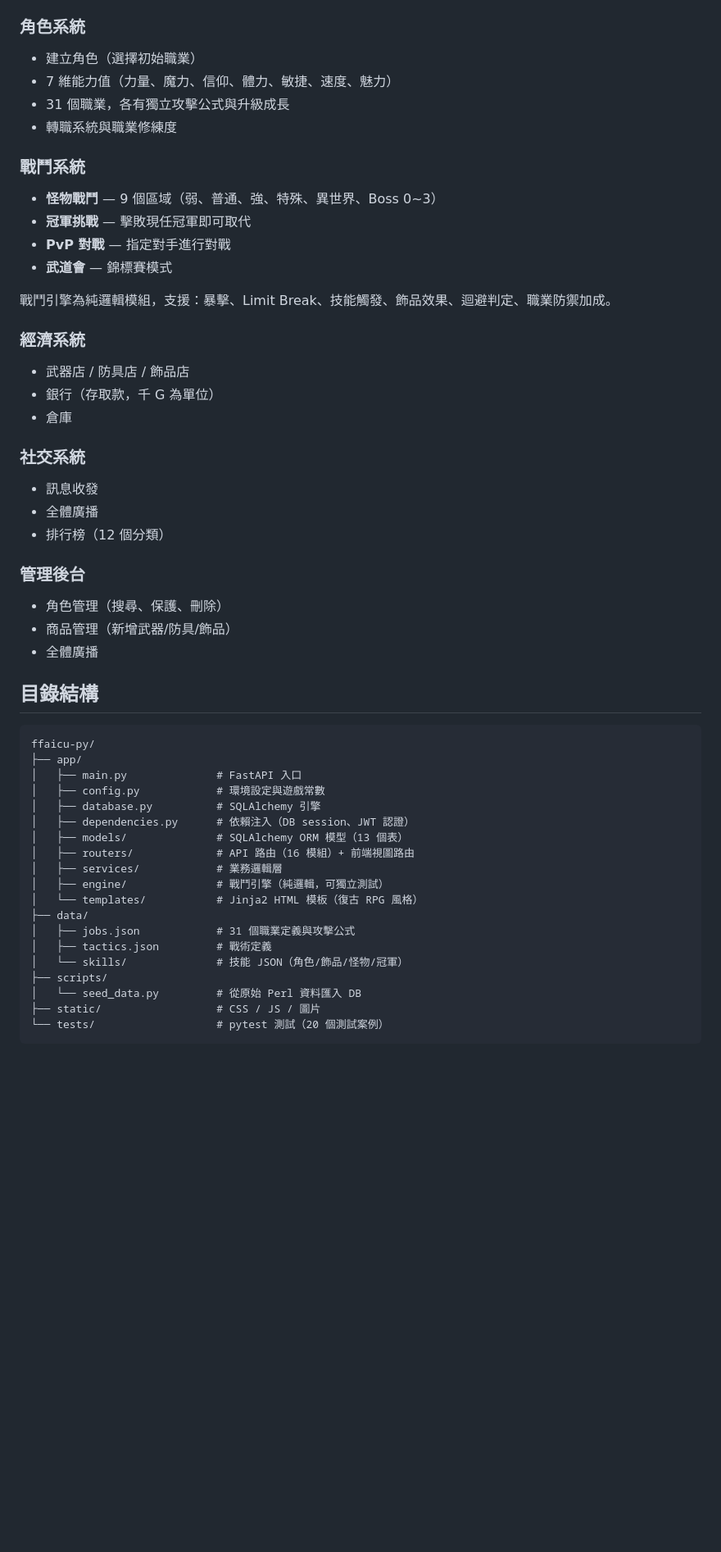
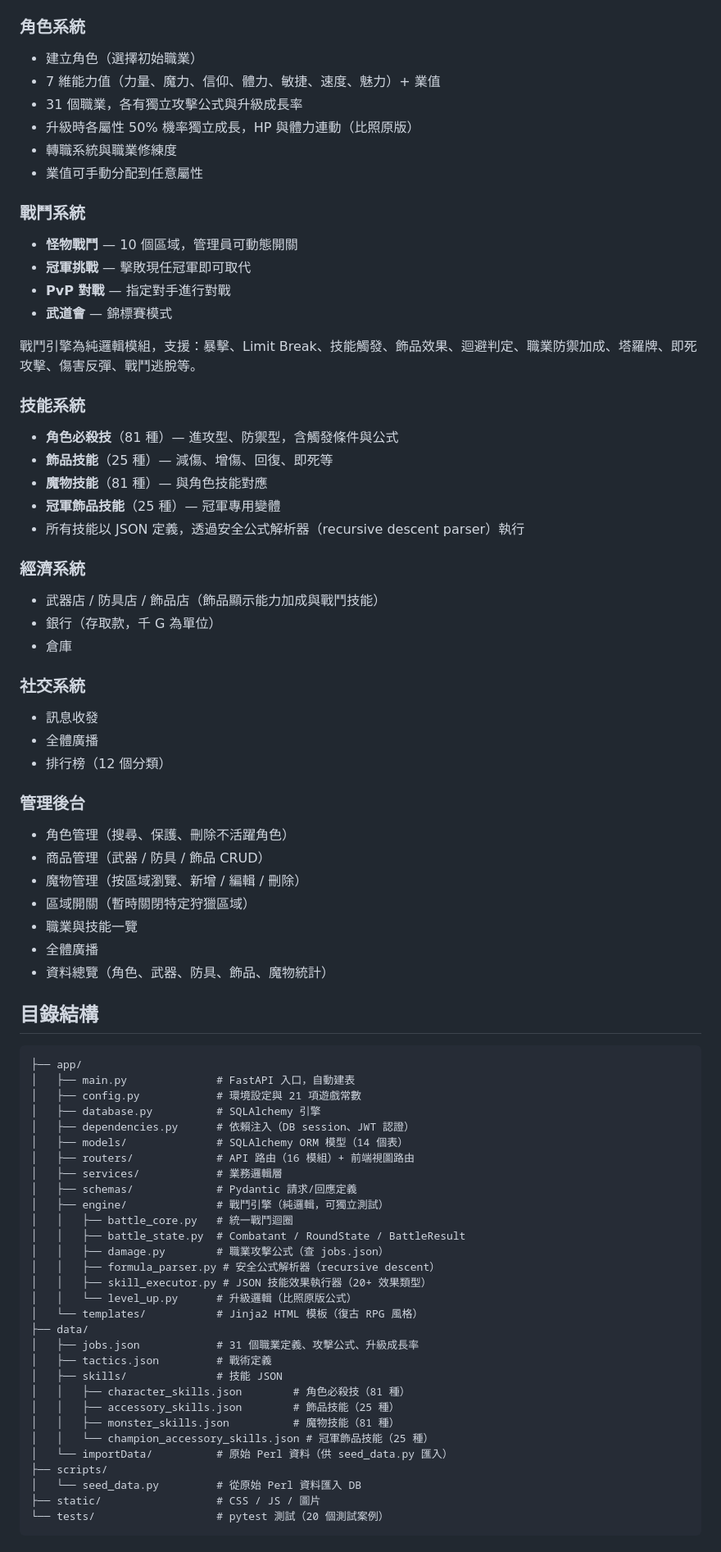
Before and after one commit to muchblack/ffaicu, a Markdown page: README.md, the part around one of its changes. Shown at 82% size. Rendered like a GitHub page; blank space fills up the shorter version.

Commit message:
重寫 README.md，反映技能系統、魔物管理、升級機制等最新功能
Co-Authored-By: Claude Opus 4.6 <noreply@anthropic.com>

````diff
--- a/README.md
+++ b/README.md
@@ -85,20 +84,29 @@ python -m pytest tests/ -v
 
 ### 角色系統
 - 建立角色（選擇初始職業）
-- 7 維能力值（力量、魔力、信仰、體力、敏捷、速度、魅力）
-- 31 個職業，各有獨立攻擊公式與升級成長
+- 7 維能力值（力量、魔力、信仰、體力、敏捷、速度、魅力）+ 業值
+- 31 個職業，各有獨立攻擊公式與升級成長率
+- 升級時各屬性 50% 機率獨立成長，HP 與體力連動（比照原版）
 - 轉職系統與職業修練度
+- 業值可手動分配到任意屬性
 
 ### 戰鬥系統
-- **怪物戰鬥** — 9 個區域（弱、普通、強、特殊、異世界、Boss 0\~3）
+- **怪物戰鬥** — 10 個區域，管理員可動態開關
 - **冠軍挑戰** — 擊敗現任冠軍即可取代
 - **PvP 對戰** — 指定對手進行對戰
 - **武道會** — 錦標賽模式
 
-戰鬥引擎為純邏輯模組，支援：暴擊、Limit Break、技能觸發、飾品效果、迴避判定、職業防禦加成。
+戰鬥引擎為純邏輯模組，支援：暴擊、Limit Break、技能觸發、飾品效果、迴避判定、職業防禦加成、塔羅牌、即死攻擊、傷害反彈、戰鬥逃脫等。
+
+### 技能系統
+- **角色必殺技**（81 種）— 進攻型、防禦型，含觸發條件與公式
+- **飾品技能**（25 種）— 減傷、增傷、回復、即死等
+- **魔物技能**（81 種）— 與角色技能對應
+- **冠軍飾品技能**（25 種）— 冠軍專用變體
+- 所有技能以 JSON 定義，透過安全公式解析器（recursive descent parser）執行
 
 ### 經濟系統
-- 武器店 / 防具店 / 飾品店
+- 武器店 / 防具店 / 飾品店（飾品顯示能力加成與戰鬥技能）
 - 銀行（存取款，千 G 為單位）
 - 倉庫
 
@@ -108,28 +116,43 @@ python -m pytest tests/ -v
 - 排行榜（12 個分類）
 
 ### 管理後台
-- 角色管理（搜尋、保護、刪除）
-- 商品管理（新增武器/防具/飾品）
+- 角色管理（搜尋、保護、刪除不活躍角色）
+- 商品管理（武器 / 防具 / 飾品 CRUD）
+- 魔物管理（按區域瀏覽、新增 / 編輯 / 刪除）
+- 區域開關（暫時關閉特定狩獵區域）
+- 職業與技能一覽
 - 全體廣播
+- 資料總覽（角色、武器、防具、飾品、魔物統計）
 
 ## 目錄結構
 
 ```
-ffaicu-py/
 ├── app/
-│   ├── main.py              # FastAPI 入口
-│   ├── config.py            # 環境設定與遊戲常數
+│   ├── main.py              # FastAPI 入口，自動建表
+│   ├── config.py            # 環境設定與 21 項遊戲常數
 │   ├── database.py          # SQLAlchemy 引擎
 │   ├── dependencies.py      # 依賴注入（DB session、JWT 認證）
-│   ├── models/              # SQLAlchemy ORM 模型（13 個表）
+│   ├── models/              # SQLAlchemy ORM 模型（14 個表）
 │   ├── routers/             # API 路由（16 模組）+ 前端視圖路由
 │   ├── services/            # 業務邏輯層
+│   ├── schemas/             # Pydantic 請求/回應定義
 │   ├── engine/              # 戰鬥引擎（純邏輯，可獨立測試）
+│   │   ├── battle_core.py   # 統一戰鬥迴圈
+│   │   ├── battle_state.py  # Combatant / RoundState / BattleResult
+│   │   ├── damage.py        # 職業攻擊公式（查 jobs.json）
+│   │   ├── formula_parser.py # 安全公式解析器（recursive descent）
+│   │   ├── skill_executor.py # JSON 技能效果執行器（20+ 效果類型）
+│   │   └── level_up.py      # 升級邏輯（比照原版公式）
 │   └── templates/           # Jinja2 HTML 模板（復古 RPG 風格）
 ├── data/
-│   ├── jobs.json            # 31 個職業定義與攻擊公式
+│   ├── jobs.json            # 31 個職業定義、攻擊公式、升級成長率
 │   ├── tactics.json         # 戰術定義
-│   └── skills/              # 技能 JSON（角色/飾品/怪物/冠軍）
+│   ├── skills/              # 技能 JSON
+│   │   ├── character_skills.json        # 角色必殺技（81 種）
+│   │   ├── accessory_skills.json        # 飾品技能（25 種）
+│   │   ├── monster_skills.json          # 魔物技能（81 種）
+│   │   └── champion_accessory_skills.json # 冠軍飾品技能（25 種）
+│   └── importData/          # 原始 Perl 資料（供 seed_data.py 匯入）
 ├── scripts/
 │   └── seed_data.py         # 從原始 Perl 資料匯入 DB
 ├── static/                  # CSS / JS / 圖片
````
Also changed, not shown: other parts of README.md (+12 -9 lines).
